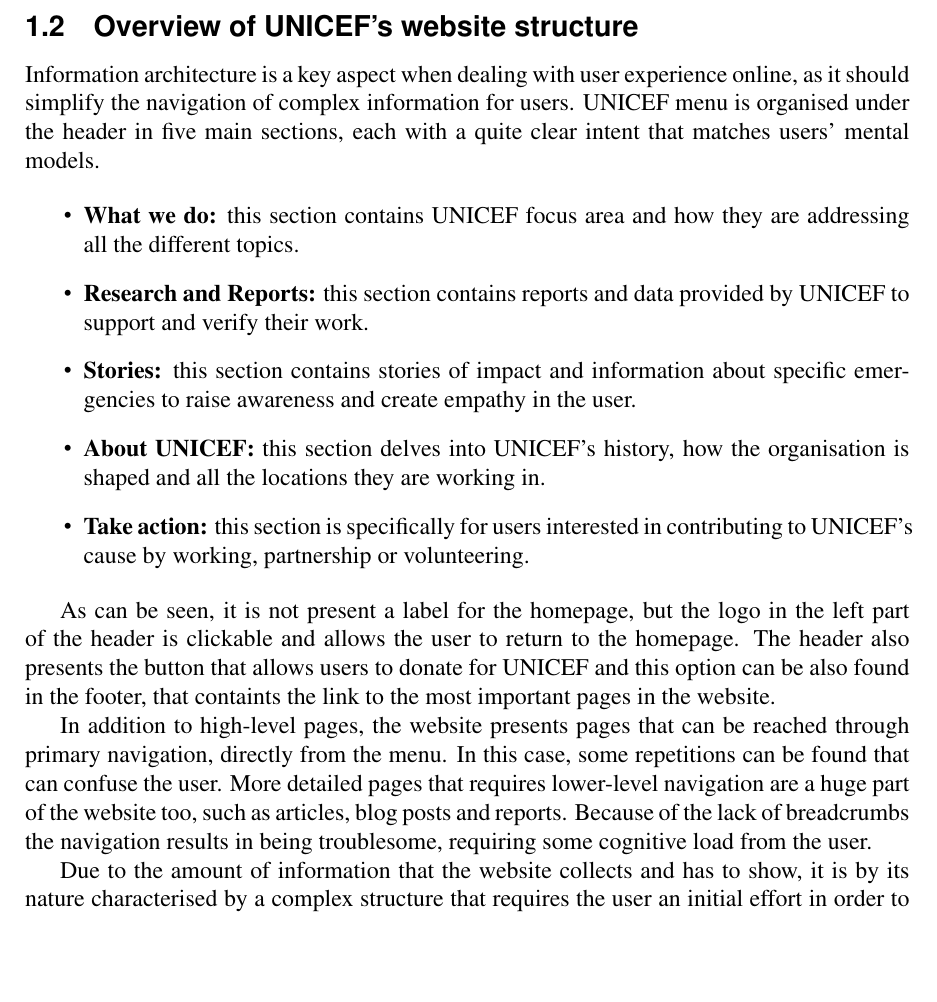
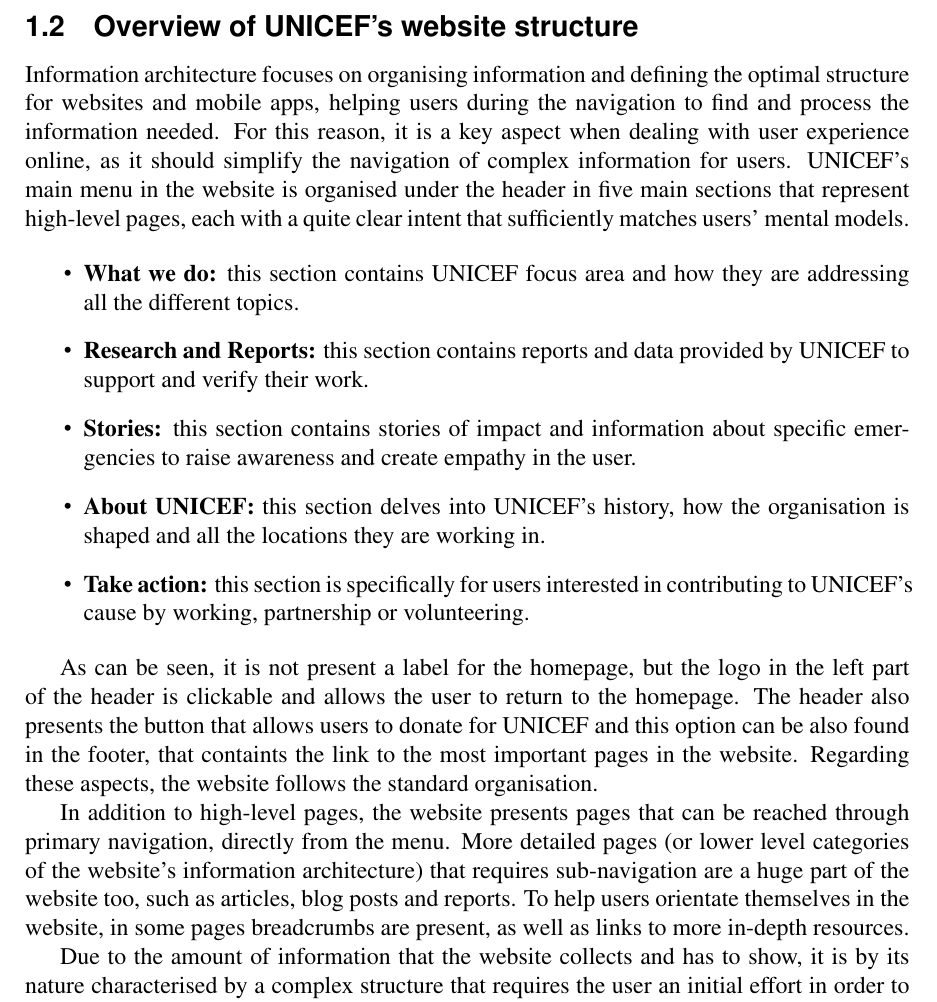
Before and after one commit to sissamatteo29/Unicef_Usability_Evaluation, a LaTeX document (main.tex, which reads root/1.Inspection/1.InspectionIntroduction.tex): part of page 5 of 135, cut so that both start at the same text, the shorter picture padded with empty space. Compiled offline with pdfLaTeX.

Commit message:
UNICEF websites structure updated

```diff
--- a/root/1.Inspection/1.InspectionIntroduction.tex
+++ b/root/1.Inspection/1.InspectionIntroduction.tex
@@ -17,7 +17,9 @@
 
 \subsection{Overview of UNICEF's website structure}
 
-Information architecture is a key aspect when dealing with user experience online, as it should simplify the navigation of complex information for users. UNICEF menu is organised under the header in five main sections, each with a quite clear intent that matches users’ mental models.
+Information architecture focuses on organising information and defining the optimal structure for websites and mobile apps, helping users during the navigation to find and process the information needed.
+For this reason, it is a key aspect when dealing with user experience online, as it should simplify the navigation of complex information for users.
+UNICEF's main menu in the website is organised under the header in five main sections that represent high-level pages, each with a quite clear intent that sufficiently matches users’ mental models.
 
 \begin{itemize}
     \item \textbf{What we do:} this section contains UNICEF focus area and how they are addressing all the different topics.
@@ -28,11 +30,13 @@
 \end{itemize}
 
 As can be seen, it is not present a label for the homepage, but the logo in the left part of the header is clickable and allows the user to return to the homepage. The header also presents the button that allows users to donate for UNICEF and this option can be also found in the footer, that containts the link to the most important pages in the website.
+Regarding these aspects, the website follows the standard organisation.
 
-In addition to high-level pages, the website presents pages that can be reached through primary navigation, directly from the menu. In this case, some repetitions can be found that can confuse the user.
-More detailed pages that requires lower-level navigation are a huge part of the website too, such as articles, blog posts and reports. Because of the lack of breadcrumbs the navigation results in being troublesome, requiring some cognitive load from the user.
+In addition to high-level pages, the website presents pages that can be reached through primary navigation, directly from the menu.
+More detailed pages (or lower level categories of the website's information architecture) that requires sub-navigation are a huge part of the website too, such as articles, blog posts and reports. To help users orientate themselves in the website, in some pages breadcrumbs are present, as well as links to more in-depth resources.
 
-Due to the amount of information that the website collects and has to show, it is by its nature characterised by a complex structure that requires the user an initial effort in order to understand how to easily navigate among the pages. For this reason, the team took into consideration this intrinsic intricacy when performing the inspection, understanding the necessity of having an articulated information architecture.
+Due to the amount of information that the website collects and has to show, it is by its nature characterised by a complex structure that requires the user an initial effort in order to understand how to easily navigate among the pages.
+For this reason, the team took into consideration this intrinsic intricacy when performing the inspection, understanding the necessity of having an articulated information architecture.
 \clearpage
 
 \subsection{Team Methodology}
```
